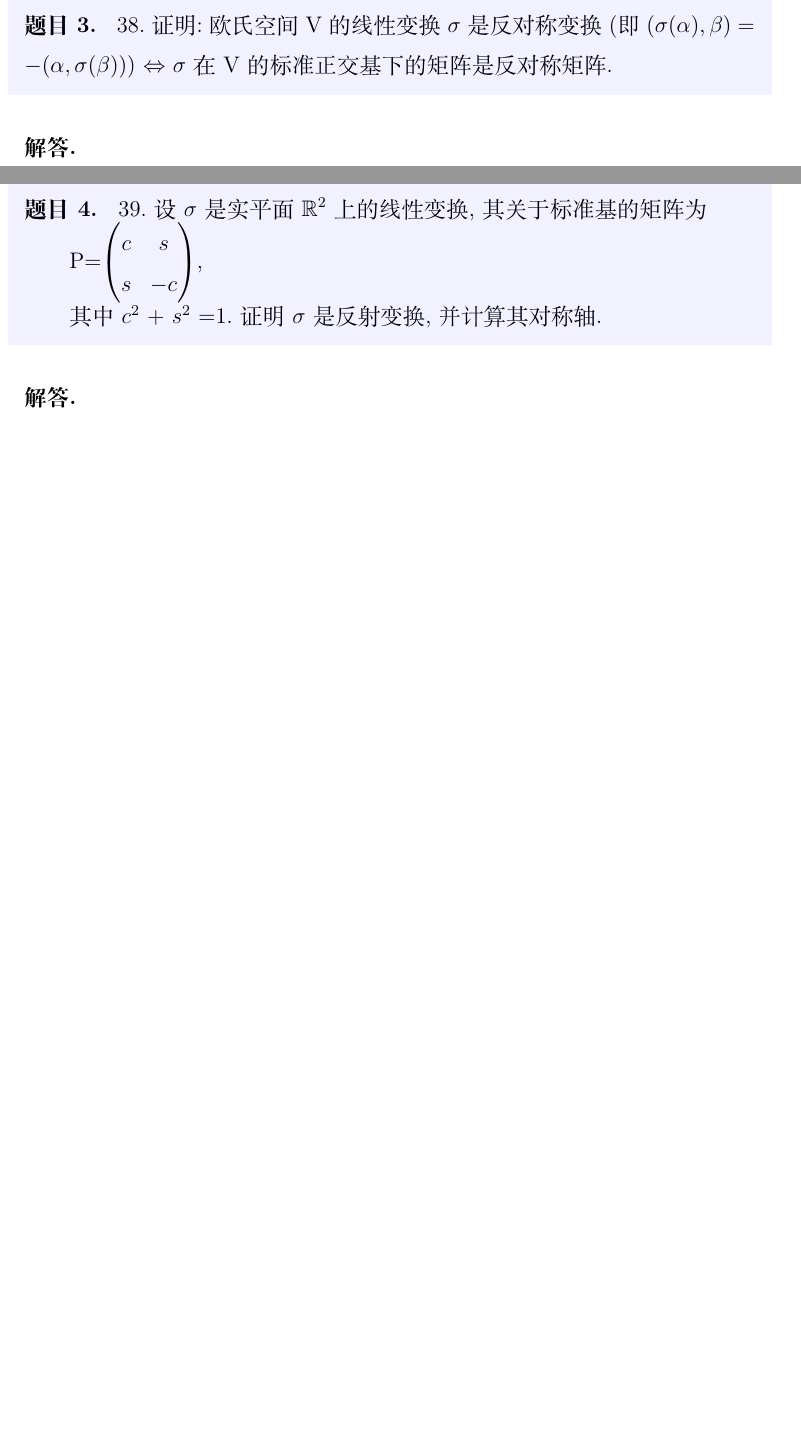
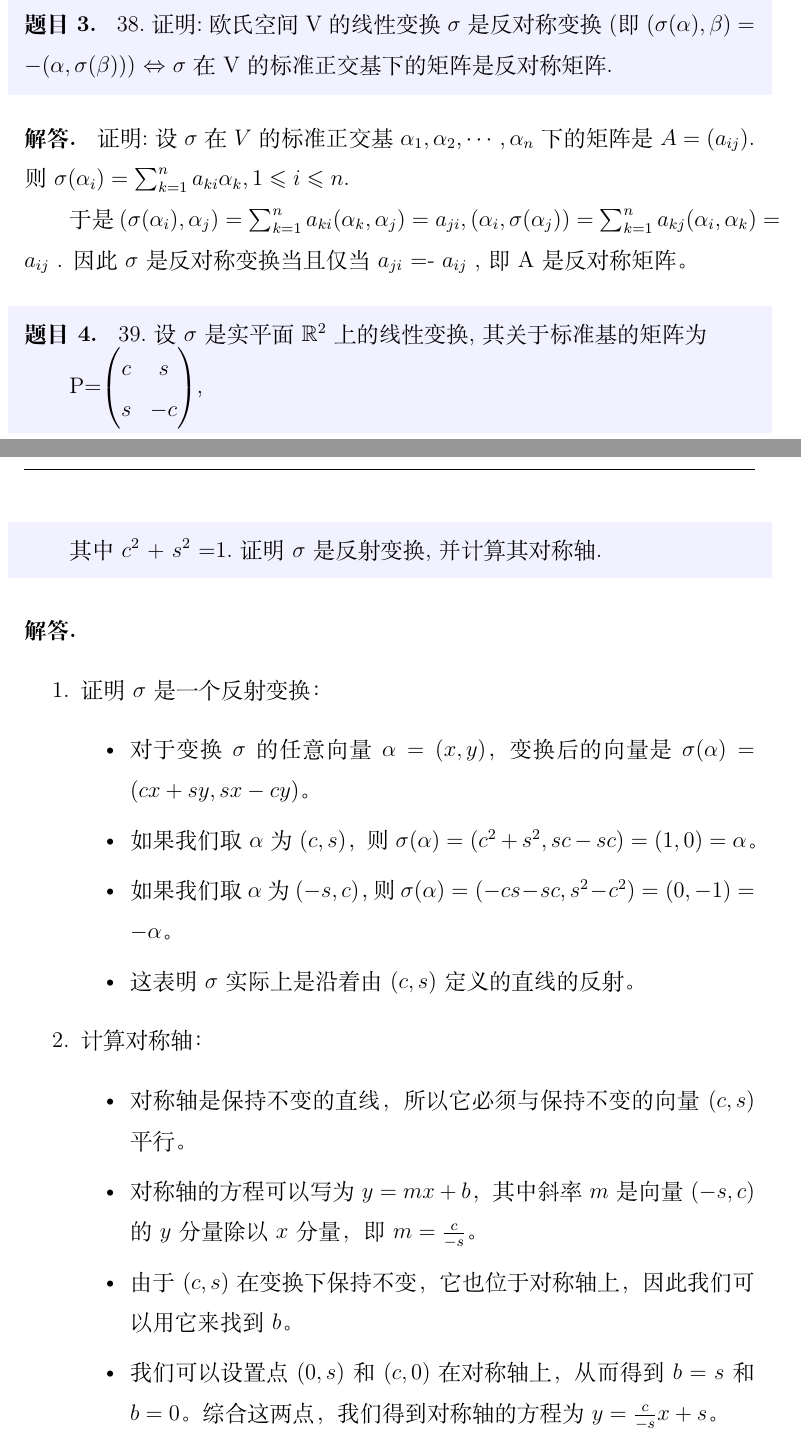
Before and after one commit to HarlanCheung/MATH6005-2023, a LaTeX problem sheet (hw6/6.tex): two parts of pages 1 and 2 of 2 before the commit and two parts of pages 2 and 3 of 3 after it, joined at a grey line, cut so that both start at the same text, the shorter picture padded with empty space. Compiled offline with XeLaTeX.

Commit message:
MATH6005

```diff
--- a/hw6/6.tex
+++ b/hw6/6.tex
@@ -49,6 +88,10 @@
 
 \end{problem}
 \begin{solution}
+    证明:设 $\sigma$ 在$V$的标准正交基 $\alpha _ {1},\alpha _ {2},\cdots,\alpha _ {n}$ 下的矩阵是$A=(a_ {ij})$.则 $\sigma(\alpha _ {i})=\sum _ {k=1}^ {n} a_ {ki} \alpha _ {k} ,1\leqslant i \leqslant  n$.
+
+    于是$(\sigma(\alpha _ {i}),\alpha _ {j})= \sum _ {k=1}^ {n}a_ {ki}(\alpha _ {k},\alpha _ {j})= a_ {ji} ,( \alpha _ {i},\sigma (\alpha _ {j}))= \sum _ {k=1}^ {n}a_ {kj}(\alpha _ {i},\alpha _ {k})= a_ {ij} $ .
+    因此 $ \sigma $ 是反对称变换当且仅当 $ a_ {ji} $ =- $ a_ {ij} $ ,即A是反对称矩阵。
 
 \end{solution}
 %%%%%%%%%%%%%%%%%%%%%%%%%%%%%%%%%%%%%%
@@ -60,11 +103,28 @@
     s & -c
     \end{pmatrix}$,
 
-    其中 $ c^ {2} $ + $ s^ {2} $ =1.证明 $ \sigma $ 是反射变换,并计算其对称轴.
+    其中 $ c^ {2} $ + $ s^ {2} $ =1.证明 $\sigma$ 是反射变换,并计算其对称轴.
 
 \end{problem}
 
 \begin{solution}
+    \begin{enumerate}
+    \item 证明 $\sigma$ 是一个反射变换：
+    \begin{itemize}
+    \item 对于变换 $\sigma$ 的任意向量 $\alpha = (x, y)$，变换后的向量是 $\sigma(\alpha) = (cx + sy, sx - cy)$。
+    \item 如果我们取 $\alpha$ 为 $(c, s)$，则 $\sigma(\alpha) = (c^2 + s^2, sc - sc) = (1, 0) = \alpha$。
+    \item 如果我们取 $\alpha$ 为 $(-s, c)$，则 $\sigma(\alpha) = (-cs - sc, s^2 - c^2) = (0, -1) = -\alpha$。
+    \item 这表明 $\sigma$ 实际上是沿着由 $(c, s)$ 定义的直线的反射。
+    \end{itemize}
+
+    \item 计算对称轴：
+    \begin{itemize}
+    \item 对称轴是保持不变的直线，所以它必须与保持不变的向量 $(c, s)$ 平行。
+    \item 对称轴的方程可以写为 $y = mx + b$，其中斜率 $m$ 是向量 $(-s, c)$ 的 $y$ 分量除以 $x$ 分量，即 $m = \frac{c}{-s}$。
+    \item 由于 $(c, s)$ 在变换下保持不变，它也位于对称轴上，因此我们可以用它来找到 $b$。
+    \item 我们可以设置点 $(0, s)$ 和 $(c, 0)$ 在对称轴上，从而得到 $b = s$ 和 $b = 0$。综合这两点，我们得到对称轴的方程为 $y = \frac{c}{-s} x + s$。
+    \end{itemize}
+    \end{enumerate}
 
 \end{solution}
 
```
Also changed, not shown: hw6/6.pdf, hw6/6.tex (41 more changed lines), 4 other files.
